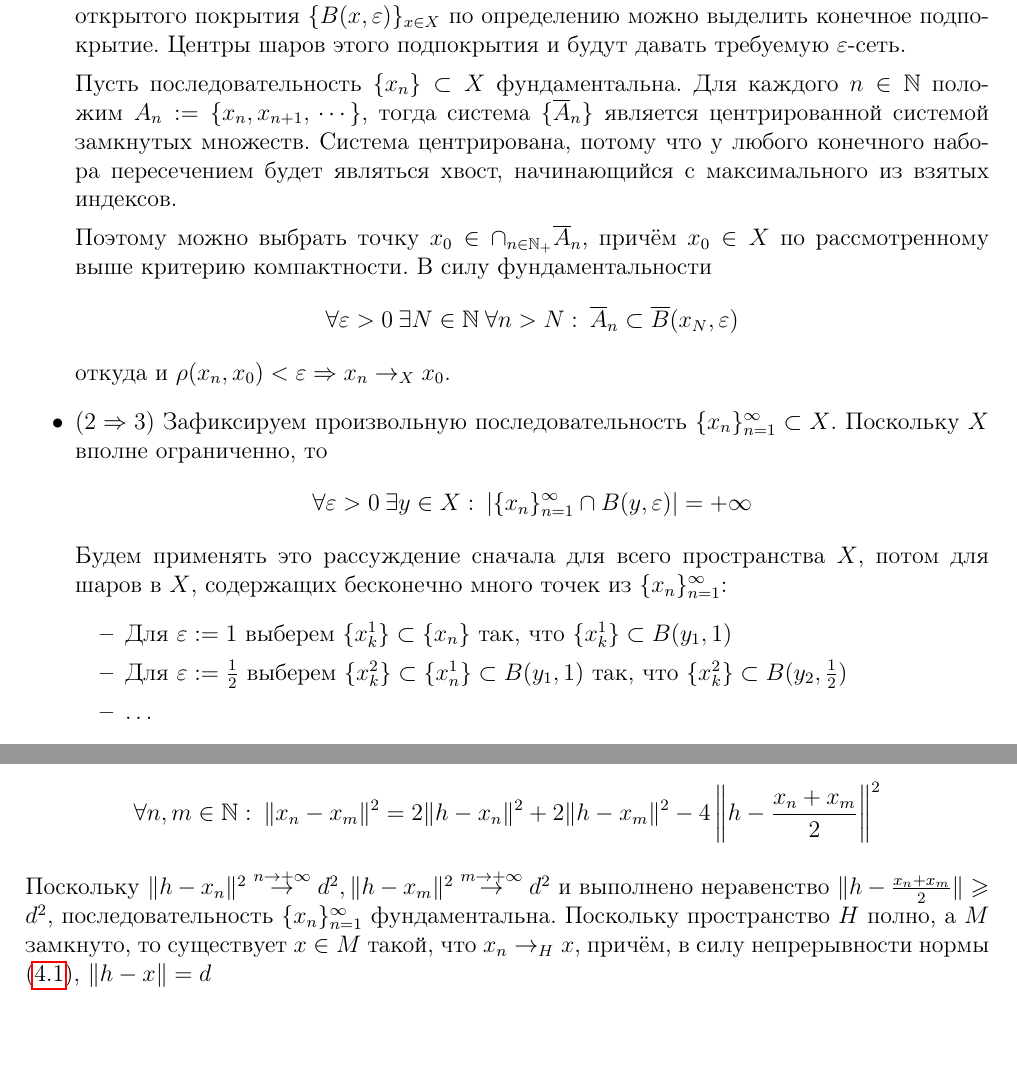
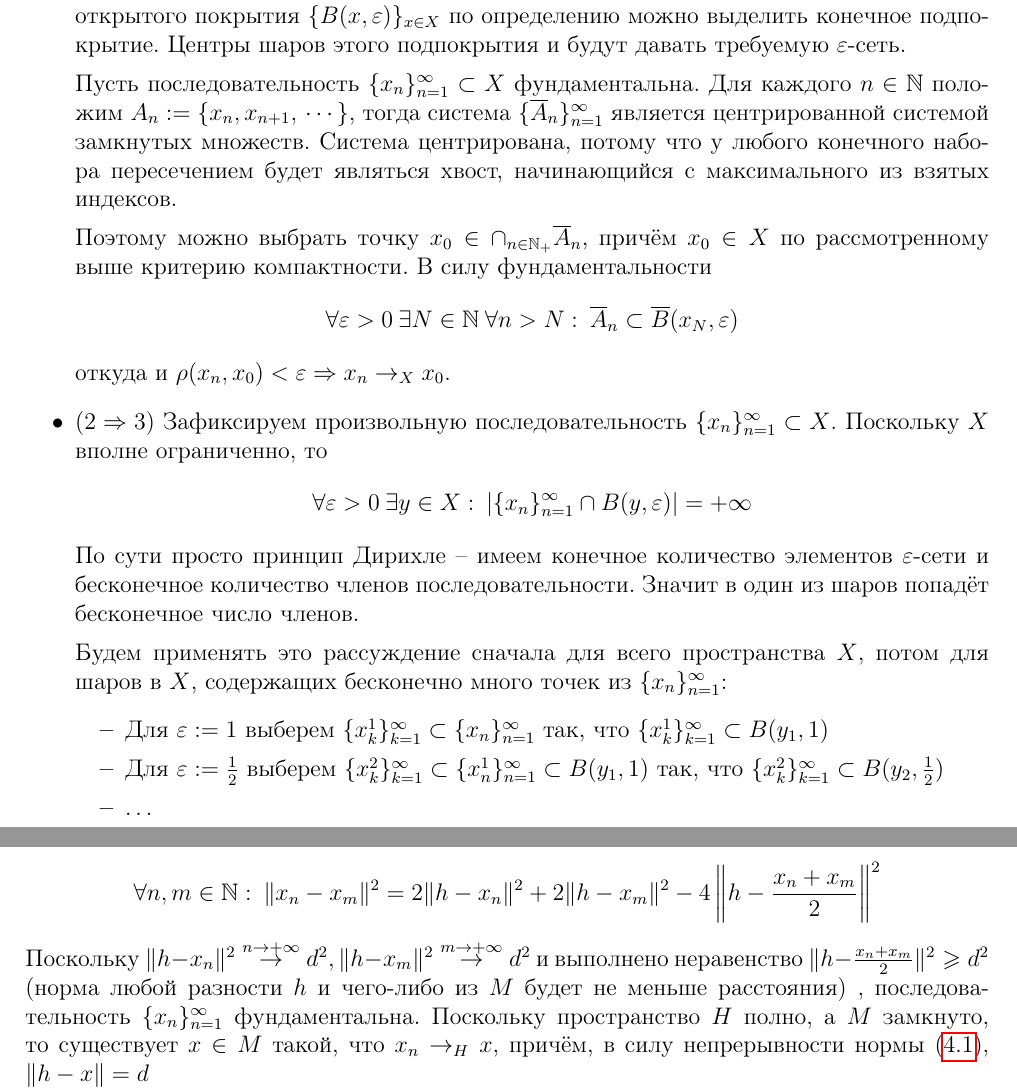
Before and after one commit to dainbow/FunctionalAnalysis, a LaTeX document (main.tex): two parts of pages 8 and 14 of 26 before the commit and two parts of pages 8 and 15 of 26 after it, joined at a grey line, cut so that both start at the same text, the shorter picture padded with empty space. Compiled offline with pdfLaTeX.

Commit message:
Typo fixes

```diff
--- a/main.tex
+++ b/main.tex
@@ -411,7 +411,7 @@
 	\begin{itemize}
 		\item ($1 \Rightarrow 2$) $X$ вполне ограниченно, поскольку для любого $\varepsilon > 0$ из открытого покрытия $\{B(x,\, \varepsilon)\}_{x \in X}$ по определению можно выделить конечное подпокрытие. Центры шаров этого подпокрытия и будут давать требуемую $\varepsilon$-сеть.
 
-		      Пусть последовательность $\{x_n\} \subset X$ фундаментальна. Для каждого $n \in \mathbb{N}$ положим $A_n := \{x_n,\, x_{n + 1},\, \cdots\}$, тогда система $\{\overline{A}_n\}$ является центрированной системой замкнутых множеств. Система центрирована, потому что у любого конечного набора пересечением будет являться хвост, начинающийся с максимального из взятых индексов.
+		      Пусть последовательность $\{x_n\}_{n=1}^\infty \subset X$ фундаментальна. Для каждого $n \in \mathbb{N}$ положим $A_n := \{x_n,\, x_{n + 1},\, \cdots\}$, тогда система $\{\overline{A}_n\}_{n=1}^\infty$ является центрированной системой замкнутых множеств. Система центрирована, потому что у любого конечного набора пересечением будет являться хвост, начинающийся с максимального из взятых индексов.
 
 		      Поэтому можно выбрать точку $x_0 \in \cap_{n \in \mathbb{N}_+} \overline{A}_n$, причём $x_0 \in X$ по рассмотренному выше критерию компактности. В силу фундаментальности
 		      \[
@@ -422,13 +422,15 @@
 		      \[
 			      \forall \varepsilon > 0 \: \exists y \in X :\: \vert\{x_n\}_{n = 1}^\infty \cap B(y,\, \varepsilon)\vert = +\infty
 		      \]
+					По сути просто принцип Дирихле -- имеем конечное количество элементов $\varepsilon$-сети и бесконечное количество членов последовательности. Значит в один из шаров попадёт бесконечное число членов.
+
 		      Будем применять это рассуждение сначала для всего пространства $X$, потом для шаров в $X$, содержащих бесконечно много точек из $\{x_n\}_{n = 1}^\infty$:
 		      \begin{itemize}
-			      \item Для $\varepsilon := 1$ выберем $\{x_k^1\} \subset \{x_n\}$ так, что $\{x_k^1\} \subset B(y_1,\, 1)$
-			      \item Для $\varepsilon := \frac{1}{2}$ выберем $\{x_k^2\} \subset \{x_n^1\} \subset B(y_1,\, 1)$ так, что $\{x_k^2\} \subset B(y_2,\, \frac{1}{2})$
+			      \item Для $\varepsilon := 1$ выберем $\{x_k^1\}_{k=1}^\infty \subset \{x_n\}_{n=1}^\infty$ так, что $\{x_k^1\}_{k=1}^\infty \subset B(y_1,\, 1)$
+			      \item Для $\varepsilon := \frac{1}{2}$ выберем $\{x_k^2\}_{k=1}^\infty \subset \{x_n^1\}_{n=1}^\infty \subset B(y_1,\, 1)$ так, что $\{x_k^2\}_{k=1}^\infty \subset B(y_2,\, \frac{1}{2})$
 			      \item \dots
 		      \end{itemize}
-		      Рассмотрим диагональную последовательность $\{x_k^k\} \subset \{x_n\}$. По построению, она является фундаментальной, и в силу полноты пространства $X$, она сходится.
+		      Рассмотрим диагональную последовательность $\{x_k^k\}_{k=1}^\infty \subset \{x_n\}_{n=1}^\infty$. По построению, она является фундаментальной, и в силу полноты пространства $X$, она сходится.
 		\item ($3 \Rightarrow 1$) Проверим сначала, что $X$ вполне ограниченно. Предположим противное, то есть
 		      \[
 			      \exists \varepsilon_0 > 0 \: \forall \{\overline{B}(y_n,\, \varepsilon_0)\}_{n = 1}^N :\: \bigcup_{n = 1}^N \overline{B}(y_n,\, \varepsilon_0) \not\supset X
@@ -718,7 +720,7 @@
 	\[
 		\forall n,\,m \in \mathbb{N} :\: \|x_n - x_m\|^2 = 2 \|h - x_n\|^2 + 2\|h - x_m\|^2 - 4\left\|h - \frac{x_n + x_m}{2}\right\|^2
 	\]
-	Поскольку $\|h - x_n\|^2 \overset{n \to +\infty}{\to} d^2,\, \|h - x_m\|^2 \overset{m \to +\infty}{\to} d^2$ и выполнено неравенство $\|h - \frac{x_n + x_m}{2}\| \geq d^2$, последовательность $\{x_n\}_{n = 1}^\infty$ фундаментальна. Поскольку пространство $H$ полно, а $M$ замкнуто, то существует $x \in M$ такой, что $x_n \to_H x$, причём, в силу непрерывности нормы (\ref{NormCont}), $\|h - x\| = d$
+	Поскольку $\|h - x_n\|^2 \overset{n \to +\infty}{\to} d^2,\, \|h - x_m\|^2 \overset{m \to +\infty}{\to} d^2$ и выполнено неравенство $\|h - \frac{x_n + x_m}{2}\|^2 \geq d^2$ (норма любой разности $h$ и чего-либо из $M$ будет не меньше расстояния) , последовательность $\{x_n\}_{n = 1}^\infty$ фундаментальна. Поскольку пространство $H$ полно, а $M$ замкнуто, то существует $x \in M$ такой, что $x_n \to_H x$, причём, в силу непрерывности нормы (\ref{NormCont}), $\|h - x\| = d$
 
 	Покажем теперь, что элемент наилучшего приближения для $h$ единственен. Пусть для некоторого $y \in M$ тоже выполнено равенство $\|h - y\| = d$, тогда, по равенству параллелограмма, выполнено следующее:
 	\[
```
Also changed, not shown: main.pdf, main.tex (6 more changed lines).
